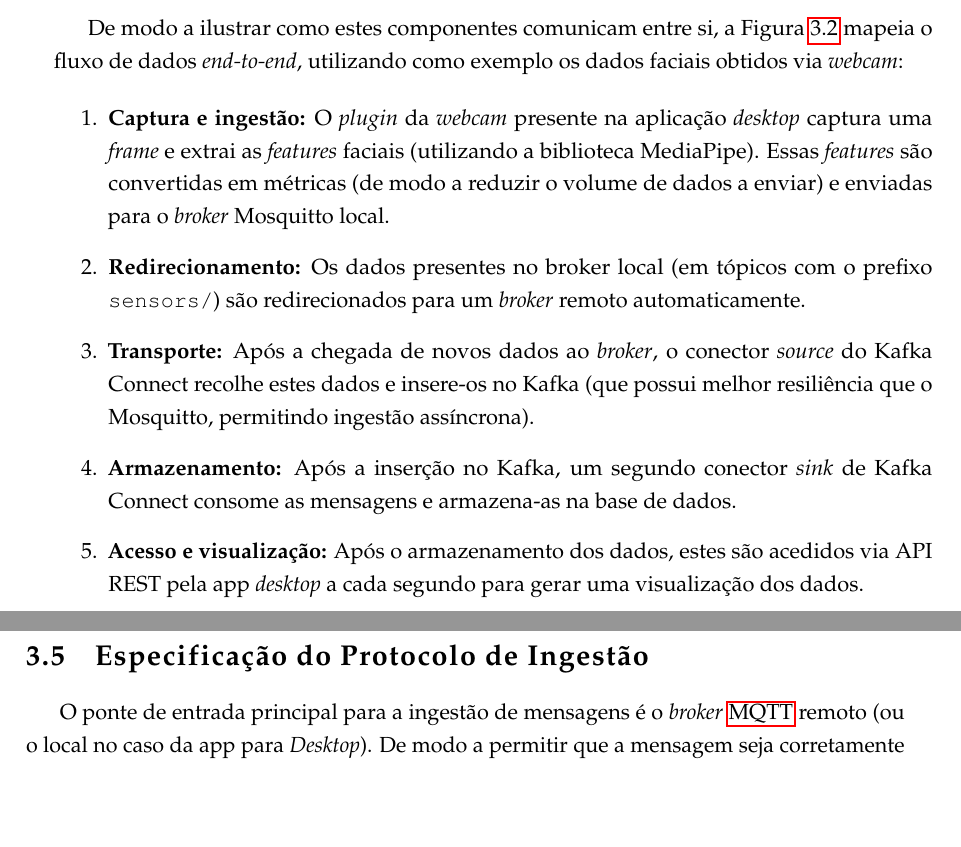
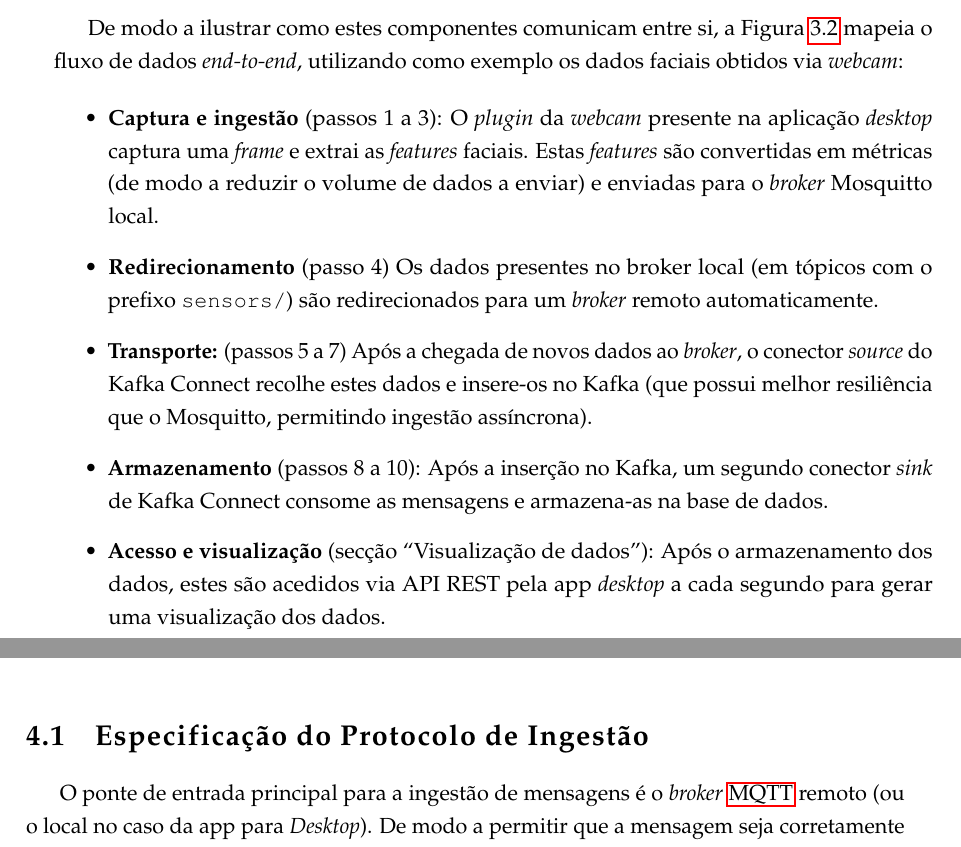
Before and after one commit to BrunoPascoa76/Dissertation-Paper, a LaTeX thesis (thesis.tex, which reads chapters/chapter-arquitecture.tex, chapters/chapter-results.tex): two parts of pages 21 and 22 of 36 before the commit and two parts of pages 21 and 24 of 36 after it, joined at a grey line, cut so that both start at the same text, the shorter picture padded with empty space. Compiled offline with pdfLaTeX.

Commit message:
acabei (por agora) o arquitecture

```diff
--- a/chapters/chapter-arquitecture.tex
+++ b/chapters/chapter-arquitecture.tex
@@ -52,13 +52,13 @@ Finalmente, por questões de segurança, decidi utilizar uma API \ac{REST} escri
 
 De modo a ilustrar como estes componentes comunicam entre si, a Figura~\ref{fig:end2end} mapeia o fluxo de dados \textit{end-to-end}, utilizando como exemplo os dados faciais obtidos via \textit{webcam}:
 
-\begin{enumerate}
-    \item \textbf{Captura e ingestão:} O \textit{plugin} da \textit{webcam} presente na aplicação \textit{desktop} captura uma \textit{frame} e extrai as \textit{features} faciais (utilizando a biblioteca MediaPipe). Essas \textit{features} são convertidas em métricas (de modo a reduzir o volume de dados a enviar) e enviadas para o \textit{broker} Mosquitto local.
-    \item \textbf{Redirecionamento:} Os dados presentes no broker local (em tópicos com o prefixo \texttt{sensors/}) são redirecionados para um \textit{broker} remoto automaticamente.
-    \item \textbf{Transporte:} Após a chegada de novos dados ao \textit{broker}, o conector \textit{source} do Kafka Connect recolhe estes dados e insere-os no Kafka (que possui melhor resiliência que o Mosquitto, permitindo ingestão assíncrona).
-    \item \textbf{Armazenamento:} Após a inserção no Kafka, um segundo conector \textit{sink} de Kafka Connect consome as mensagens e armazena-as na base de dados.
-    \item \textbf{Acesso e visualização:} Após o armazenamento dos dados, estes são acedidos via API REST pela app \textit{desktop} a cada segundo para gerar uma visualização dos dados.
-\end{enumerate}
+\begin{itemize}
+    \item \textbf{Captura e ingestão} (passos 1 a 3): O \textit{plugin} da \textit{webcam} presente na aplicação \textit{desktop} captura uma \textit{frame} e extrai as \textit{features} faciais. Estas \textit{features} são convertidas em métricas (de modo a reduzir o volume de dados a enviar) e enviadas para o \textit{broker} Mosquitto local.
+    \item \textbf{Redirecionamento} (passo 4) Os dados presentes no broker local (em tópicos com o prefixo \texttt{sensors/}) são redirecionados para um \textit{broker} remoto automaticamente.
+    \item \textbf{Transporte:} (passos 5 a 7) Após a chegada de novos dados ao \textit{broker}, o conector \textit{source} do Kafka Connect recolhe estes dados e insere-os no Kafka (que possui melhor resiliência que o Mosquitto, permitindo ingestão assíncrona).
+    \item \textbf{Armazenamento} (passos 8 a 10): Após a inserção no Kafka, um segundo conector \textit{sink} de Kafka Connect consome as mensagens e armazena-as na base de dados.
+    \item \textbf{Acesso e visualização} (secção ``Visualização de dados''): Após o armazenamento dos dados, estes são acedidos via API REST pela app \textit{desktop} a cada segundo para gerar uma visualização dos dados.
+\end{itemize}
 
 \begin{figure}
     \centering
@@ -66,11 +66,3 @@ De modo a ilustrar como estes componentes comunicam entre si, a Figura~\ref{fig:
     \caption{Fluxo de dados \textit{end-to-end}}
     \label{fig:end2end}
 \end{figure}
-
-%TODO: mover isto para o outro capítulo
-
-\section{Especificação do Protocolo de Ingestão}
-
-O ponte de entrada principal para a ingestão de mensagens é o \textit{broker} \ac{MQTT} remoto (ou o local no caso da app para \textit{Desktop}). De modo a permitir que a mensagem seja corretamente ingerida, a mensagem deverá ser publicada para um tópico com o prefixo \texttt{/sensors/} (por exemplo, \texttt{/sensors/face}), e o corpo da mensagem deverá utilizar o formato /ac{JSON} e seguir a seguinte estrutura:
-\begin{itemize}
-    \item \textbf{\ac{UUID}:} cada mensagem tem de conter o \ac{UUID} correspondente ao utilizador ao qual os dados correspondem.
--- a/chapters/chapter-results.tex
+++ b/chapters/chapter-results.tex
@@ -31,3 +31,9 @@ O sistema presente na Figura~\ref{fig:sys_arq_deployment} possui uma arquitetura
     \caption{Diagrama de \textit{deployment} do sistema}
     \label{fig:sys_arq_deployment}
 \end{figure}
+
+\section{Especificação do Protocolo de Ingestão}
+
+O ponte de entrada principal para a ingestão de mensagens é o \textit{broker} \ac{MQTT} remoto (ou o local no caso da app para \textit{Desktop}). De modo a permitir que a mensagem seja corretamente ingerida, a mensagem deverá ser publicada para um tópico com o prefixo \texttt{/sensors/} (por exemplo, \texttt{/sensors/face}), e o corpo da mensagem deverá utilizar o formato /ac{JSON} e seguir a seguinte estrutura:
+\begin{itemize}
+    \item \textbf{\ac{UUID}:} cada mensagem tem de conter o \ac{UUID} correspondente ao utilizador ao qual os dados correspondem.
```
Also changed, not shown: chapters/chapter-arquitecture.tex (34 more changed lines), chapters/chapter-results.tex (34 more changed lines).
